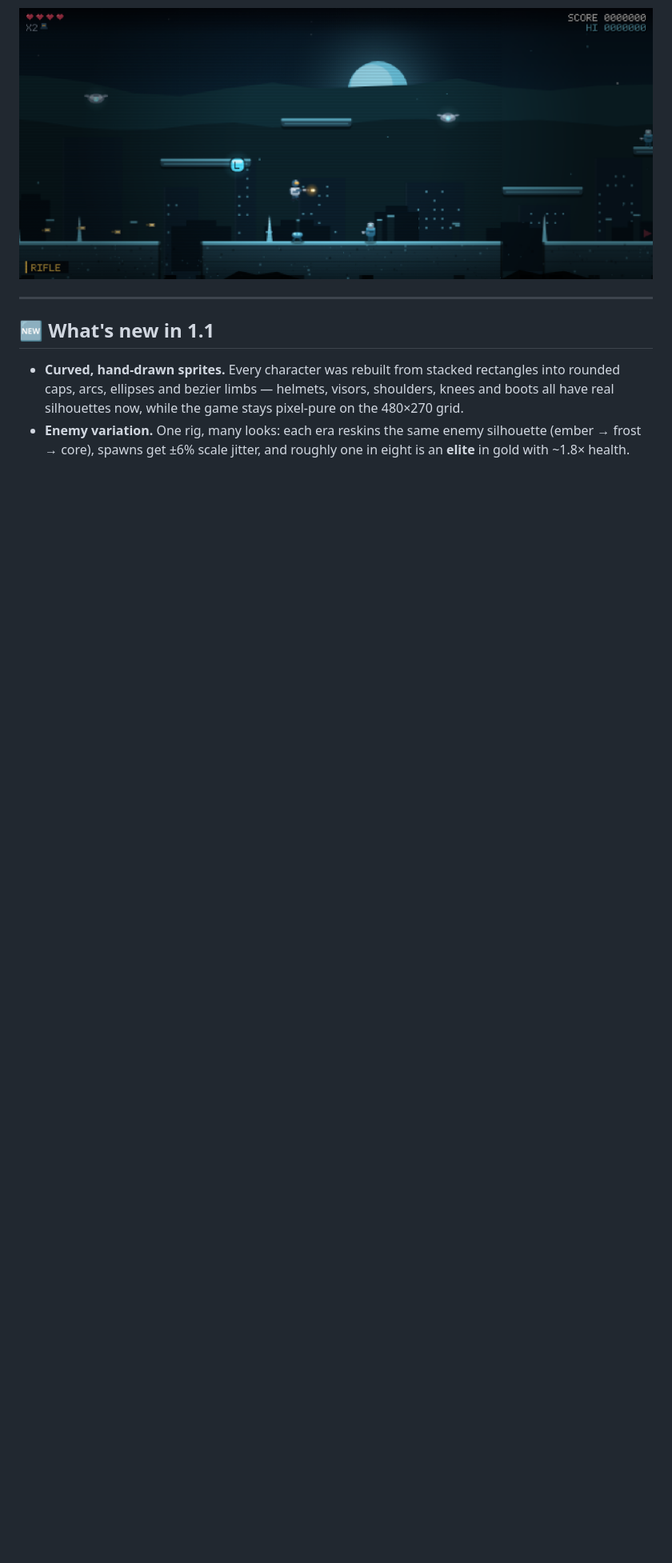
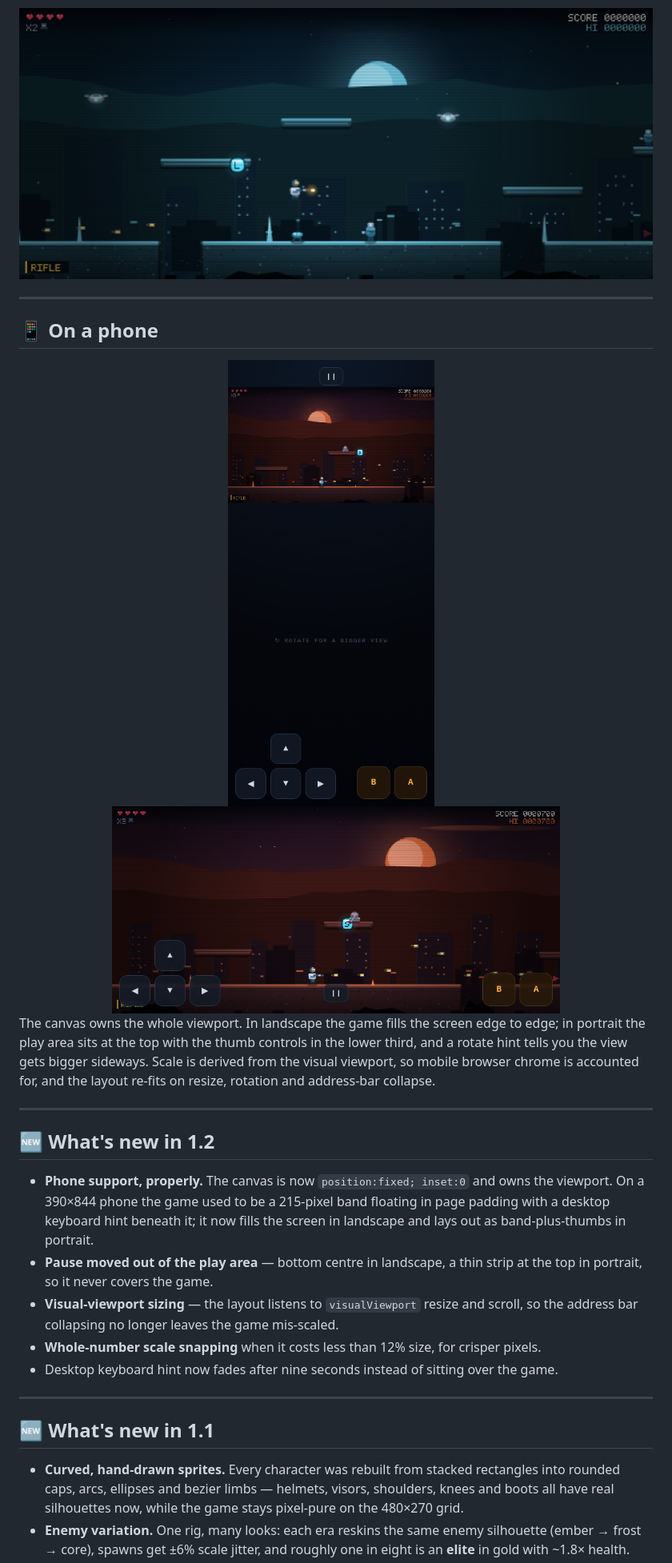
Before and after one commit to drsamonline/eon-commando, a Markdown page: README.md, the part around one of its changes. Shown at 80% size. Rendered like a GitHub page; pictures changed too: docs/shots/mobile-landscape.png (added), docs/shots/mobile.png (added); blank space fills up the shorter version.

```diff
--- a/README.md
+++ b/README.md
@@ -128,6 +128,37 @@ Works identically from `file://` and from a web server. Works offline. Works on
 <img src="docs/shots/widescreen.png" alt="Ultrawide 21:9 view: the level reveals more world either side" width="820">
 
 </div>
+
+---
+
+## 📱 On a phone
+
+<div align="center">
+<img src="docs/shots/mobile.png" alt="Portrait phone layout: game band at the top, thumb controls below" width="300">
+&nbsp;&nbsp;
+<img src="docs/shots/mobile-landscape.png" alt="Landscape phone: the game fills the screen edge to edge" width="560">
+</div>
+
+The canvas owns the whole viewport. In landscape the game fills the screen edge to edge; in
+portrait the play area sits at the top with the thumb controls in the lower third, and a
+rotate hint tells you the view gets bigger sideways. Scale is derived from the visual
+viewport, so mobile browser chrome is accounted for, and the layout re-fits on resize,
+rotation and address-bar collapse.
+
+---
+
+## 🆕 What's new in 1.2
+
+- **Phone support, properly.** The canvas is now `position:fixed; inset:0` and owns the
+  viewport. On a 390×844 phone the game used to be a 215-pixel band floating in page padding
+  with a desktop keyboard hint beneath it; it now fills the screen in landscape and lays out
+  as band-plus-thumbs in portrait.
+- **Pause moved out of the play area** — bottom centre in landscape, a thin strip at the top
+  in portrait, so it never covers the game.
+- **Visual-viewport sizing** — the layout listens to `visualViewport` resize and scroll, so
+  the address bar collapsing no longer leaves the game mis-scaled.
+- **Whole-number scale snapping** when it costs less than 12% size, for crisper pixels.
+- Desktop keyboard hint now fades after nine seconds instead of sitting over the game.
 
 ---
 
```
Also changed, not shown: other parts of README.md (+1 -1 lines), CHANGELOG.md (+25 -0 lines), OFFLINE-ENHANCEMENTS.md (added, +254 -0 lines), 7 other files.
